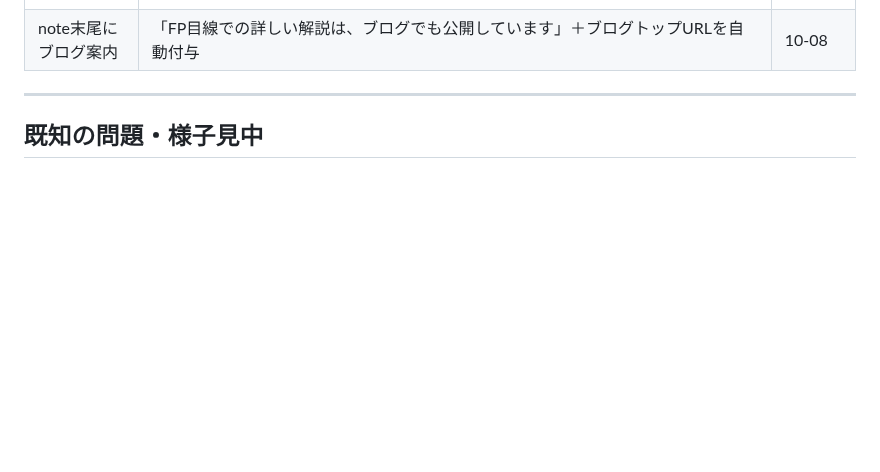
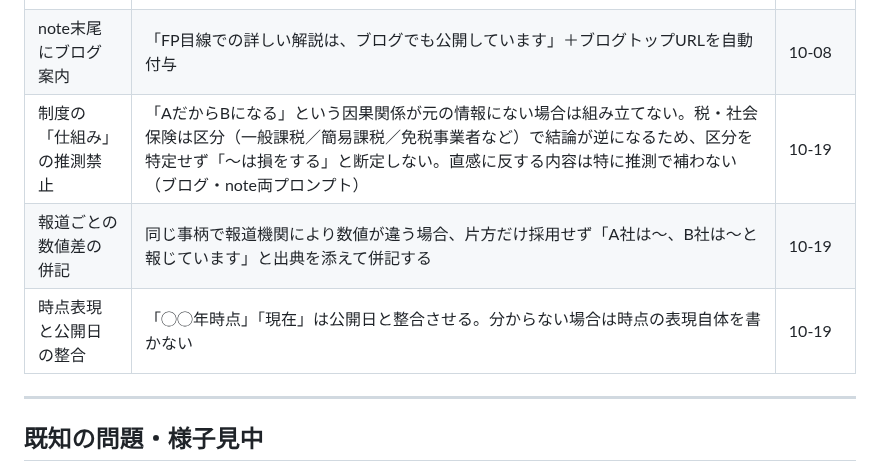
Before and after one commit to fp-hitorigoto/fp-hitorigoto, a Markdown page: docs/session_log_blog_note.md, the part around the change. Rendered like a GitHub page; blank space fills up the shorter version.

Commit message:
docs: プロンプトのガードレール追加3件を引き継ぎログに記録
Co-Authored-By: Claude Opus 5 <noreply@anthropic.com>

```diff
--- a/docs/session_log_blog_note.md
+++ b/docs/session_log_blog_note.md
@@ -71,6 +71,9 @@
 | 日付・年号の自動チェック＆修正 | 生成直後にHaikuが公開日との矛盾を判定（「問題なし」か「矛盾あり：〜」の2択）。矛盾ありなら本文を自動修正し、冒頭に不可視HTMLコメント `<!-- ⚠️ 自動チェック（Haiku）: ... -->` を残す。**このコメントがある記事は最優先で事実確認する** | 09-27／10-08厳格化 |
 | 第三者事例の創作禁止 | 報道の事例を「自分が相談を受けた」と書かない・元情報にない発言や背景を創作しない（ブログ・note両プロンプト） | 10-04 |
 | note末尾にブログ案内 | 「FP目線での詳しい解説は、ブログでも公開しています」＋ブログトップURLを自動付与 | 10-08 |
+| 制度の「仕組み」の推測禁止 | 「AだからBになる」という因果関係が元の情報にない場合は組み立てない。税・社会保険は区分（一般課税／簡易課税／免税事業者など）で結論が逆になるため、区分を特定せず「〜は損をする」と断定しない。直感に反する内容は特に推測で補わない（ブログ・note両プロンプト） | 10-19 |
+| 報道ごとの数値差の併記 | 同じ事柄で報道機関により数値が違う場合、片方だけ採用せず「A社は〜、B社は〜と報じています」と出典を添えて併記する | 10-19 |
+| 時点表現と公開日の整合 | 「◯◯年時点」「現在」は公開日と整合させる。分からない場合は時点の表現自体を書かない | 10-19 |
 
 ---
 
```
